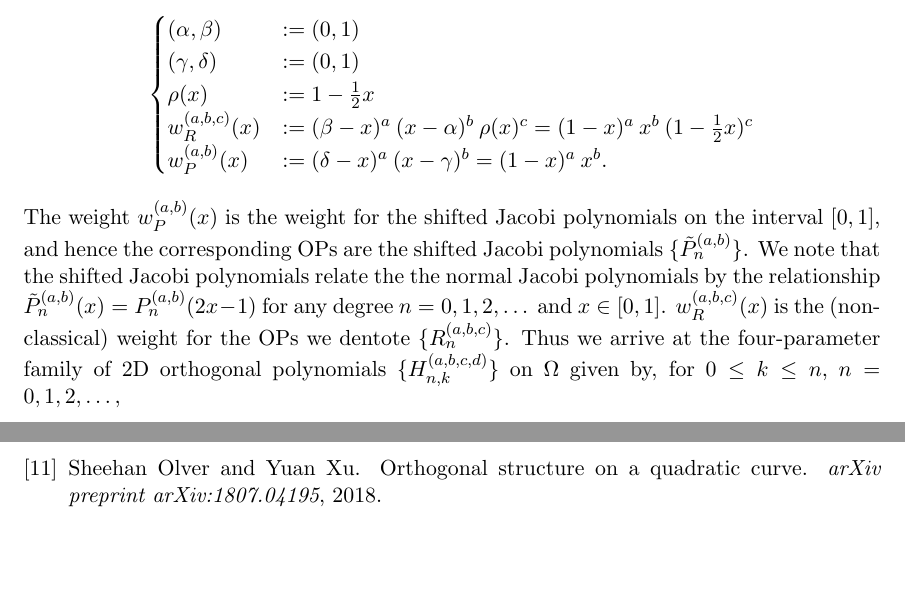
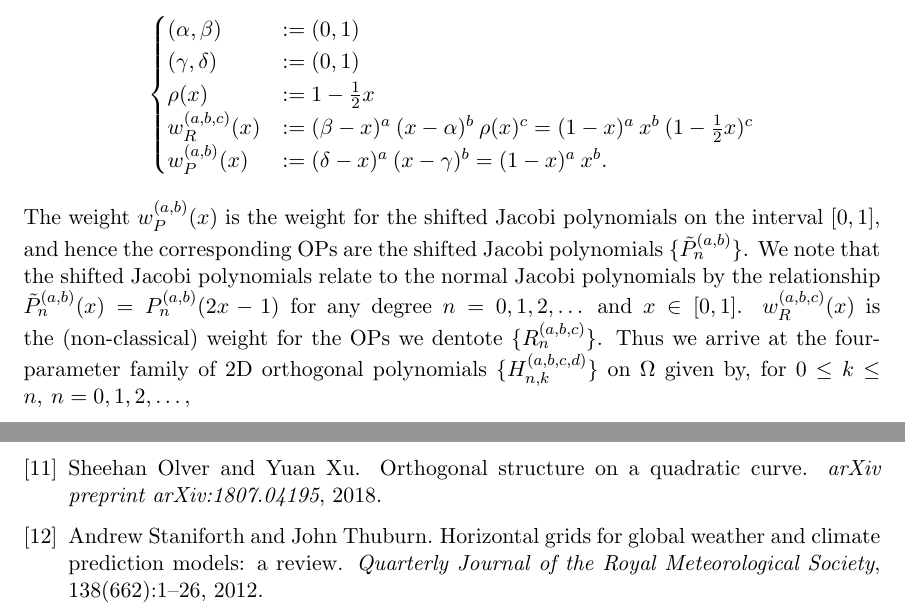
Before and after one commit to snowball13/project-phd, a LaTeX paper (papers/halfdisk/halfdisk.tex, which reads papers/halfdisk/halfdisk-bib.bib): two parts of pages 27 and 28 of 28, joined at a grey line, cut so that both start at the same text, the shorter picture padded with empty space. Compiled offline with pdfLaTeX.

Commit message:
Fixed some typos. Added reference.

```diff
--- a/papers/halfdisk/halfdisk-bib.bib
+++ b/papers/halfdisk/halfdisk-bib.bib
@@ -10,3 +15,10 @@
+	Journal = {Quarterly Journal of the Royal Meteorological Society},
+	Number = {662},
+	Pages = {1--26},
+	Read = {0},
+	Title = {Horizontal grids for global weather and climate prediction models: a review},
+	Volume = {138},
+	Year = {2012}}
 
 @article{gautschi1982generating,
 	Author = {Gautschi, Walter},
--- a/papers/halfdisk/halfdisk.tex
+++ b/papers/halfdisk/halfdisk.tex
@@ -1124,7 +1124,7 @@ with
 w^{(a,b)}_P(x) &:= (\delta-x)^a \: (x - \gamma)^b = (1-x)^a \: x^b.
 \end{cases}
 \end{align*}
-The weight $w^{(a,b)}_P(x)$ is the weight for the shifted Jacobi polynomials on the interval $[0,1]$, and hence the corresponding OPs are the shifted Jacobi polynomials $\{\tilde{P}_n^{(a, b)}\}$. We note that the shifted Jacobi polynomials relate the the normal Jacobi polynomials by the relationship $\tilde{P}_n^{(a,b)}(x) = P_n^{(a,b)}(2x-1)$ for any degree $n = 0,1,2,\dots$ and $x \in [0,1]$. $\genjacw^{(a,b,c)}(x)$ is the (non-classical) weight for the OPs we dentote $\{\genjac_n^{(a,b,c)}\}\). Thus we arrive at the four-parameter family of 2D orthogonal polynomials $\{\hdopnk^{(a,b,c,d)}\}$ on $\Omega$ given by, for \(0 \le k \le n, \: n = 0,1,2,\dots,\)
+The weight $w^{(a,b)}_P(x)$ is the weight for the shifted Jacobi polynomials on the interval $[0,1]$, and hence the corresponding OPs are the shifted Jacobi polynomials $\{\tilde{P}_n^{(a, b)}\}$. We note that the shifted Jacobi polynomials relate to the normal Jacobi polynomials by the relationship $\tilde{P}_n^{(a,b)}(x) = P_n^{(a,b)}(2x-1)$ for any degree $n = 0,1,2,\dots$ and $x \in [0,1]$. $\genjacw^{(a,b,c)}(x)$ is the (non-classical) weight for the OPs we dentote $\{\genjac_n^{(a,b,c)}\}\). Thus we arrive at the four-parameter family of 2D orthogonal polynomials $\{\hdopnk^{(a,b,c,d)}\}$ on $\Omega$ given by, for \(0 \le k \le n, \: n = 0,1,2,\dots,\)
 \begin{align*}
 	\hdopnk^{(a,b,c,d)}(x,y) := \genjacnmk^{(a, b, c+d+2k+1)}(x) \: \rho(x)^k \: \tilde{P}_k^{(d,c)}(\frac{y}{\rho(x)}), \quad (x,y) \in \Omega,
 \end{align*}
```
Also changed, not shown: papers/halfdisk/halfdisk-bib.bib (7 more changed lines), papers/halfdisk/halfdisk.tex (8 more changed lines).
